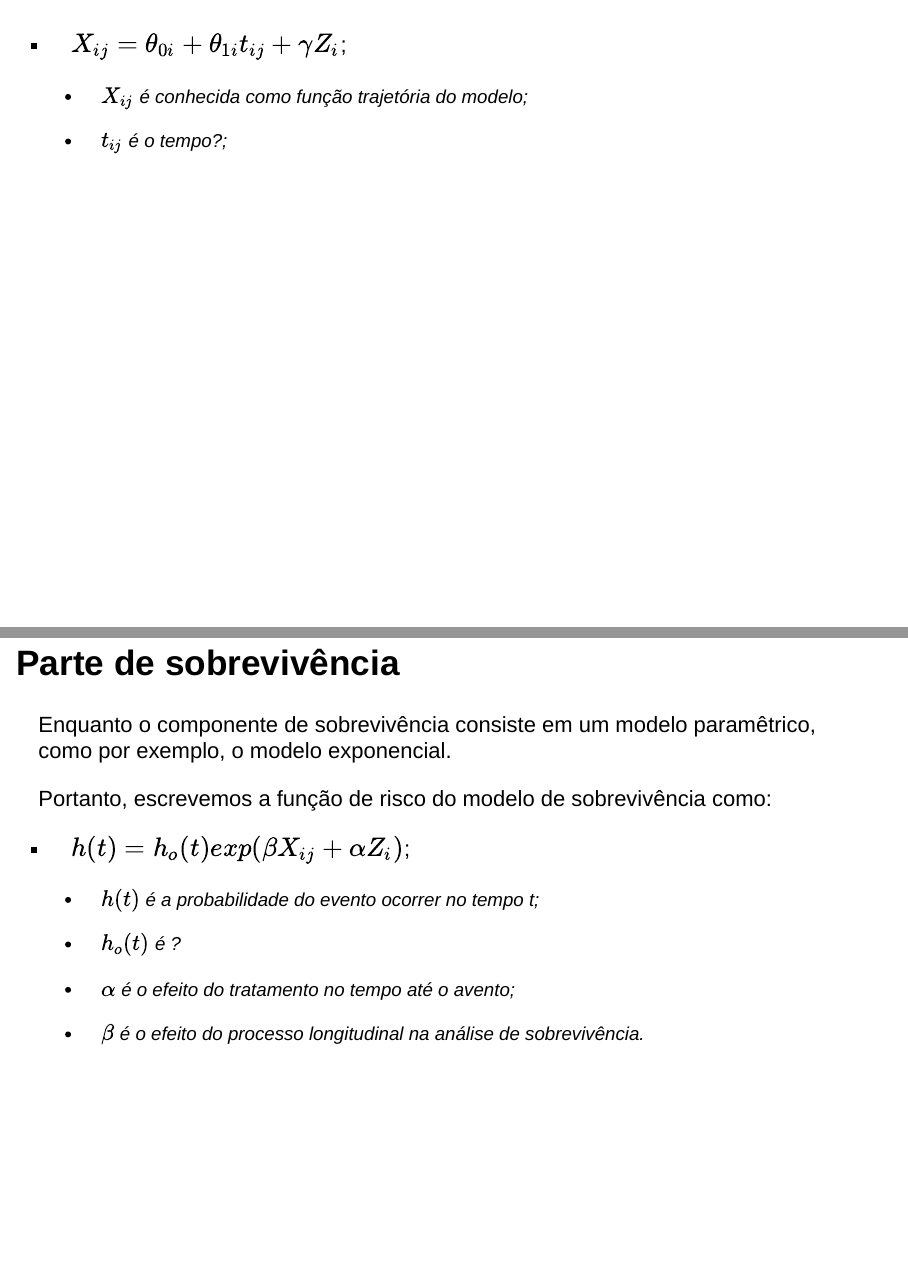
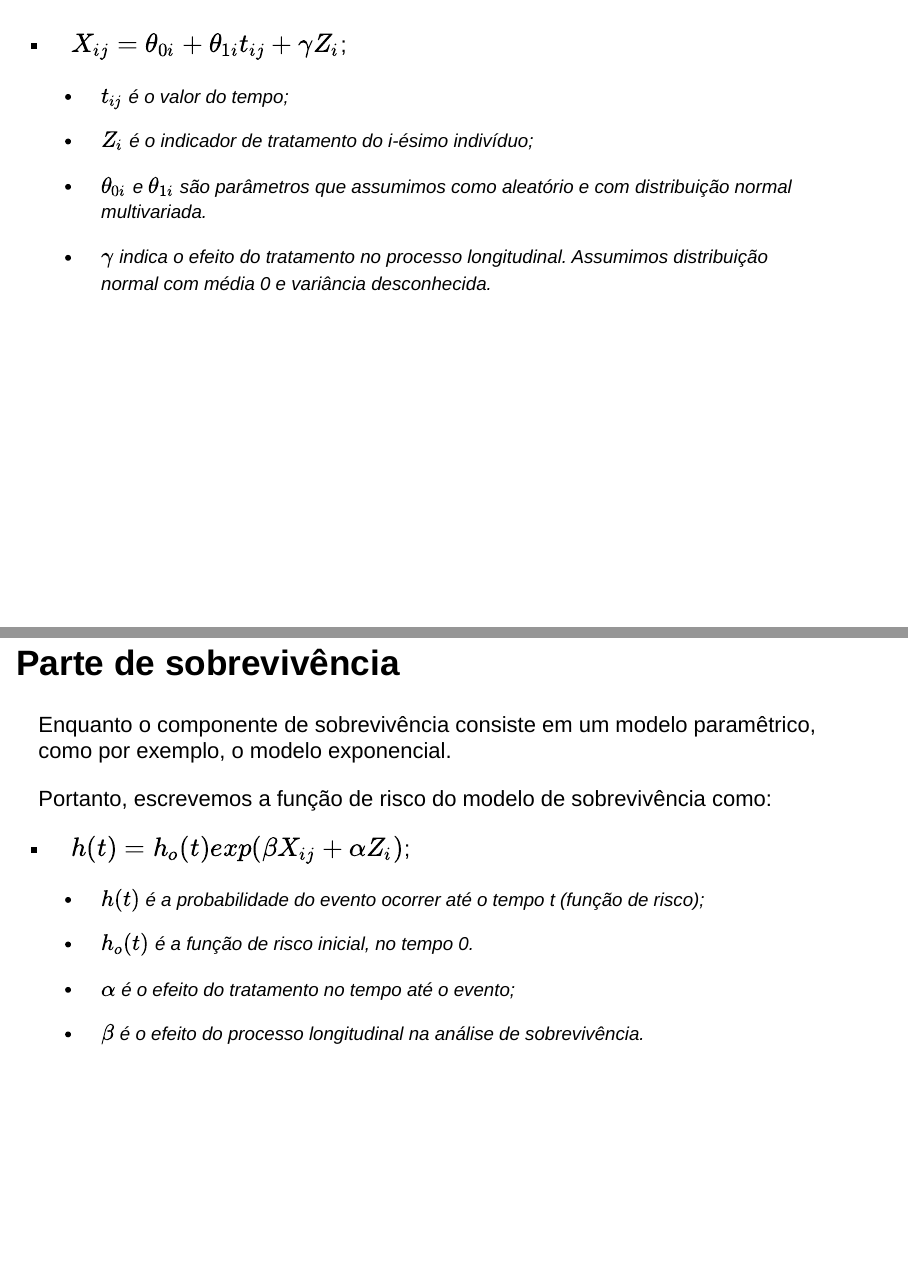
Before and after one commit to itff/Seminarios2, an R Markdown document (Apresentacao.Rmd): pages 8 and 10 of 24 before the commit and pages 8 and 9 of 23 after it, joined at a grey line. Rendered offline with R 4.5, knitr and Pandoc, with nearby package versions; drawn as Slidy slides in place of the format the file asks for.

Commit message:
Update Apresentacao.Rmd

```diff
--- a/Apresentacao.Rmd
+++ b/Apresentacao.Rmd
@@ -60,15 +62,11 @@ O componente longitudinal consiste no modelo misto linear, que pode ser escrito
 
 * $X_{ij} = \theta_{0i} + \theta_{1i} t_{ij} +\gamma Z_i$;
 
-  * $X_{ij}$ é conhecida como função trajetória do modelo;
-
-  * $t_{ij}$ é o tempo?;
-
-##
+  * $t_{ij}$ é o valor do tempo;
 
   * $Z_i$ é o indicador de tratamento do i-ésimo indivíduo;
 
-  * $\theta_{0i}$ e $\theta_{1i}$ assumimos serem aleatórios com distribuição normal multivariada.
+  * $\theta_{0i}$ e $\theta_{1i}$ são parâmetros que assumimos como aleatório e com distribuição normal multivariada.
 
   * $\gamma$ indica o efeito do tratamento no processo longitudinal. Assumimos distribuição normal com média 0 e variância desconhecida.
 
@@ -80,11 +78,11 @@ Portanto, escrevemos a função de risco do modelo de sobrevivência como:
 
 * $h(t) = h_o(t)exp(\beta X_{ij}+\alpha Z_i)$;
 
-  * $h(t)$ é a probabilidade do evento ocorrer no tempo t;
+  * $h(t)$ é a probabilidade do evento ocorrer até o tempo t (função de risco);
 
-  * $h_o(t)$ é ?
+  * $h_o(t)$ é a função de risco inicial, no tempo 0.
 
-  * $\alpha$ é o efeito do tratamento no tempo até o avento;
+  * $\alpha$ é o efeito do tratamento no tempo até o evento;
 
   * $\beta$ é o efeito do processo longitudinal na análise de sobrevivência.
 
```
Also changed, not shown: Apresentacao.Rmd (6 more changed lines).
